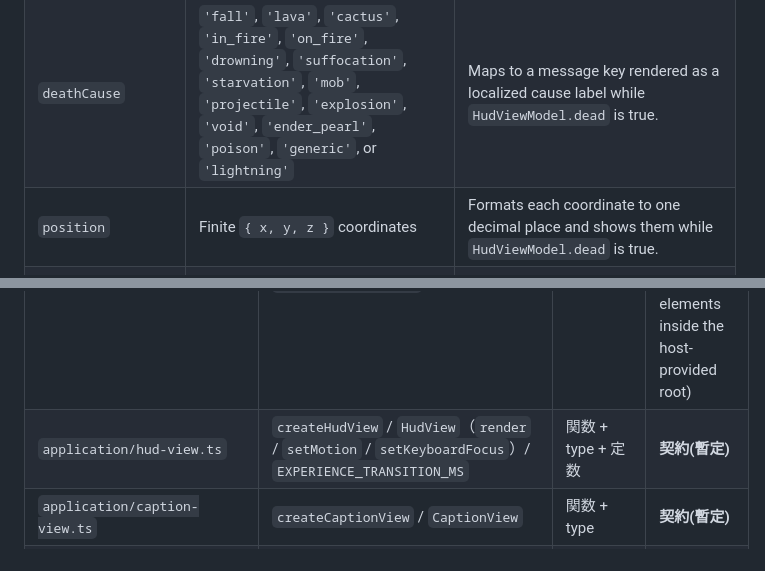
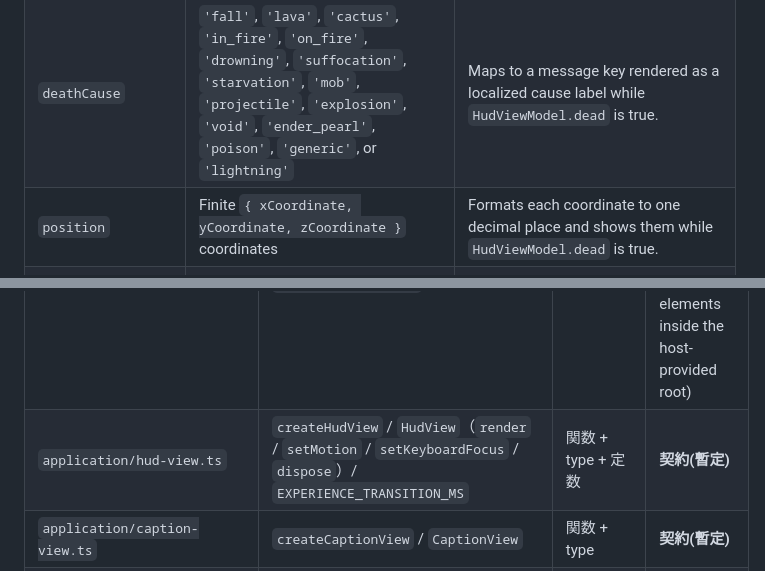
Before and after one commit to nerima-games/mx-ui, a Markdown page: docs/public-api.md, 2 parts joined by grey strips. GitHub-like rendering.

Commit message:
docs: correct HUD API contract

```diff
--- a/docs/public-api.md
+++ b/docs/public-api.md
@@ -352,7 +352,7 @@ The root barrel exports `HudPresentationSnapshot`, `HudPresentationSnapshotSchem
 | `armor` / `oxygen` | Integer points from 0 to 400 for `current`, and from 1 to 400 for `max`; `current <= max` | Derives full, half, and empty states in two-point units and displays the numeric current/max value. |
 | `healthCondition` | `'poison'` or `'wither'` | Selects the health-mark color treatment. |
 | `deathCause` | `'fall'`, `'lava'`, `'cactus'`, `'in_fire'`, `'on_fire'`, `'drowning'`, `'suffocation'`, `'starvation'`, `'mob'`, `'projectile'`, `'explosion'`, `'void'`, `'ender_pearl'`, `'poison'`, `'generic'`, or `'lightning'` | Maps to a message key rendered as a localized cause label while `HudViewModel.dead` is true. |
-| `position` | Finite `{ x, y, z }` coordinates | Formats each coordinate to one decimal place and shows them while `HudViewModel.dead` is true. |
+| `position` | Finite `{ xCoordinate, yCoordinate, zCoordinate }` coordinates | Formats each coordinate to one decimal place and shows them while `HudViewModel.dead` is true. |
 | `statusEffects` | Up to 40 `{ category, remainingSecs }` entries; category is `'positive'`, `'negative'`, or `'neutral'`; seconds are finite and greater than zero | Maps the category to a message key and icon, and rounds remaining seconds up. The renderer localizes the label. The host maps each effect to a category; the snapshot carries no effect name. |
 | `time` | `{ ticks, dayLengthTicks }`; `ticks` is a non-negative safe integer | Derives the day cue and sunset warning from simulation ticks. |
 
@@ -373,7 +373,7 @@ The host remains responsible for mapping authoritative game state into this inpu
 | モジュール | export | 種別 | 分類 |
 | --- | --- | --- | --- |
 | `application/dom-surface.ts` | `DomNode` / `DomStyle` / `DomElement` / `DomElementFactory` / `DomAttributeTarget` | type | **Provisional contract** (structural DOM boundary used to create child elements inside the host-provided root) |
-| `application/hud-view.ts` | `createHudView` / `HudView`（`render` / `setMotion` / `setKeyboardFocus`）/ `EXPERIENCE_TRANSITION_MS` | 関数 + type + 定数 | **契約(暫定)** |
+| `application/hud-view.ts` | `createHudView` / `HudView`（`render` / `setMotion` / `setKeyboardFocus` / `dispose`）/ `EXPERIENCE_TRANSITION_MS` | 関数 + type + 定数 | **契約(暫定)** |
 | `application/caption-view.ts` | `createCaptionView` / `CaptionView` | 関数 + type | **契約(暫定)** |
 | `application/inventory-view.ts` | `createInventoryView` / `InventoryView` | 関数 + type | **契約(暫定)** |
 | `application/save-indicator.ts` | `createSaveIndicator` / `SaveIndicator` / `SAVE_MESSAGES` / `SAVE_STATUS_GLYPH` / `SAVE_STATUS_LABEL` | 関数 + type + 定数 | **契約(暫定)** |
```
